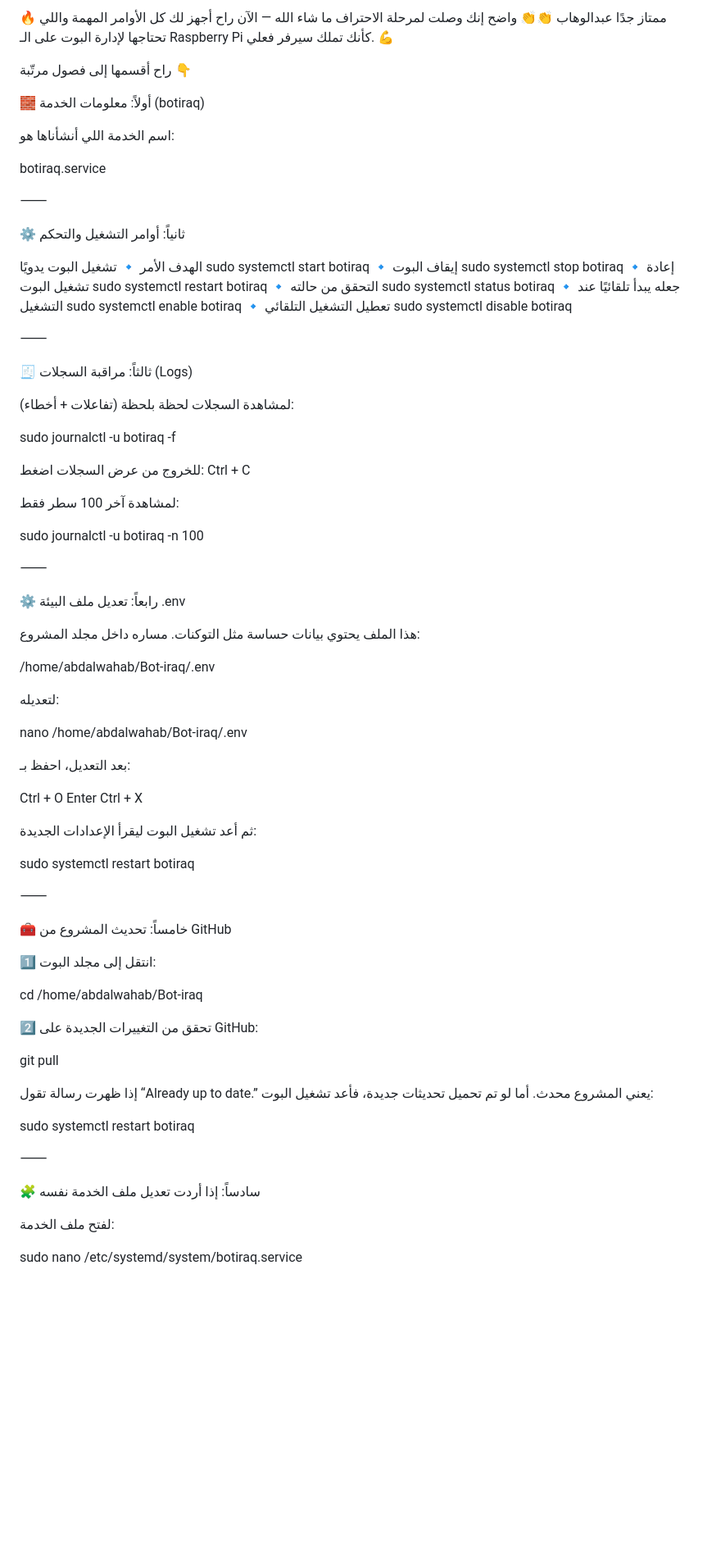
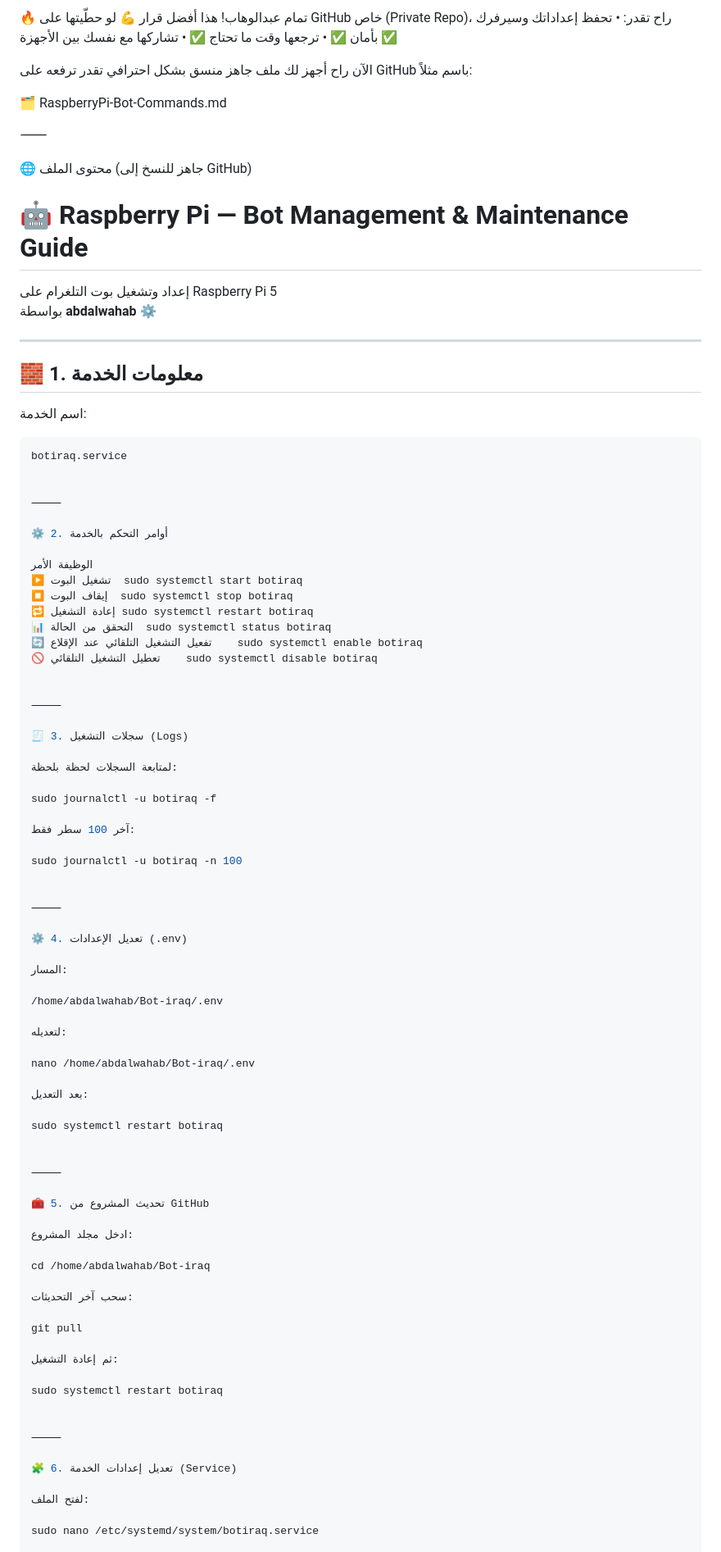
Before and after one commit to w70t/Bot-Rasperrypi, a Markdown page: README.md, the part around one of its changes. Shown at 82% size. Drawn GitHub-style; blank space fills up the shorter version.

Commit message:
Enhance README with Raspberry Pi bot management guide
Updated the README.md to include a comprehensive guide for managing a Telegram bot on Raspberry Pi, with detailed commands and instructions.

````diff
--- a/README.md
+++ b/README.md
@@ -1,52 +1,63 @@
-🔥 ممتاز جدًا عبدالوهاب 👏👏
-واضح إنك وصلت لمرحلة الاحتراف ما شاء الله —
-الآن راح أجهز لك كل الأوامر المهمة واللي تحتاجها لإدارة البوت على الـ Raspberry Pi
-كأنك تملك سيرفر فعلي. 💪
+🔥 تمام عبدالوهاب! هذا أفضل قرار 💪
+لو حطّيتها على GitHub خاص (Private Repo)، راح تقدر:
+	•	تحفظ إعداداتك وسيرفرك بأمان ✅
+	•	ترجعها وقت ما تحتاج ✅
+	•	تشاركها مع نفسك بين الأجهزة ✅
 
-راح أقسمها إلى فصول مرتّبة 👇
+الآن راح أجهز لك ملف جاهز منسق بشكل احترافي
+تقدر ترفعه على GitHub باسم مثلاً:
 
-🧱 أولاً: معلومات الخدمة (botiraq)
+🗂️ RaspberryPi-Bot-Commands.md
 
-اسم الخدمة اللي أنشأناها هو:
+⸻
 
+🌐 محتوى الملف (جاهز للنسخ إلى GitHub)
+
+# 🤖 Raspberry Pi — Bot Management & Maintenance Guide
+
+إعداد وتشغيل بوت التلغرام على Raspberry Pi 5
+بواسطة **abdalwahab** ⚙️
+
+---
+
+## 🧱 1. معلومات الخدمة
+
+اسم الخدمة:
+```bash
 botiraq.service
 
 
 ⸻
 
-⚙️ ثانياً: أوامر التشغيل والتحكم
+⚙️ 2. أوامر التحكم بالخدمة
 
-الهدف	الأمر
-🔹 تشغيل البوت يدويًا	sudo systemctl start botiraq
-🔹 إيقاف البوت	sudo systemctl stop botiraq
-🔹 إعادة تشغيل البوت	sudo systemctl restart botiraq
-🔹 التحقق من حالته	sudo systemctl status botiraq
-🔹 جعله يبدأ تلقائيًا عند التشغيل	sudo systemctl enable botiraq
-🔹 تعطيل التشغيل التلقائي	sudo systemctl disable botiraq
+الوظيفة	الأمر
+▶️ تشغيل البوت	sudo systemctl start botiraq
+⏹️ إيقاف البوت	sudo systemctl stop botiraq
+🔁 إعادة التشغيل	sudo systemctl restart botiraq
+📊 التحقق من الحالة	sudo systemctl status botiraq
+🔄 تفعيل التشغيل التلقائي عند الإقلاع	sudo systemctl enable botiraq
+🚫 تعطيل التشغيل التلقائي	sudo systemctl disable botiraq
 
 
 ⸻
 
-🧾 ثالثاً: مراقبة السجلات (Logs)
+🧾 3. سجلات التشغيل (Logs)
 
-لمشاهدة السجلات لحظة بلحظة (تفاعلات + أخطاء):
+لمتابعة السجلات لحظة بلحظة:
 
 sudo journalctl -u botiraq -f
 
-للخروج من عرض السجلات اضغط:
-Ctrl + C
-
-لمشاهدة آخر 100 سطر فقط:
+آخر 100 سطر فقط:
 
 sudo journalctl -u botiraq -n 100
 
 
 ⸻
 
-⚙️ رابعاً: تعديل ملف البيئة .env
+⚙️ 4. تعديل الإعدادات (.env)
 
-هذا الملف يحتوي بيانات حساسة مثل التوكنات.
-مساره داخل مجلد المشروع:
+المسار:
 
 /home/abdalwahab/Bot-iraq/.env
 
@@ -54,41 +65,33 @@ sudo journalctl -u botiraq -n 100
 
 nano /home/abdalwahab/Bot-iraq/.env
 
-بعد التعديل، احفظ بـ:
-
-Ctrl + O
-Enter
-Ctrl + X
-
-ثم أعد تشغيل البوت ليقرأ الإعدادات الجديدة:
+بعد التعديل:
 
 sudo systemctl restart botiraq
 
 
 ⸻
 
-🧰 خامساً: تحديث المشروع من GitHub
+🧰 5. تحديث المشروع من GitHub
 
-1️⃣ انتقل إلى مجلد البوت:
+ادخل مجلد المشروع:
 
 cd /home/abdalwahab/Bot-iraq
 
-2️⃣ تحقق من التغييرات الجديدة على GitHub:
+سحب آخر التحديثات:
 
 git pull
 
-إذا ظهرت رسالة تقول “Already up to date.”
-يعني المشروع محدث.
-أما لو تم تحميل تحديثات جديدة، فأعد تشغيل البوت:
+ثم إعادة التشغيل:
 
 sudo systemctl restart botiraq
 
 
 ⸻
 
-🧩 سادساً: إذا أردت تعديل ملف الخدمة نفسه
+🧩 6. تعديل إعدادات الخدمة (Service)
 
-لفتح ملف الخدمة:
+لفتح الملف:
 
 sudo nano /etc/systemd/system/botiraq.service
 
````
Also changed, not shown: other parts of README.md (+53 -14 lines).
